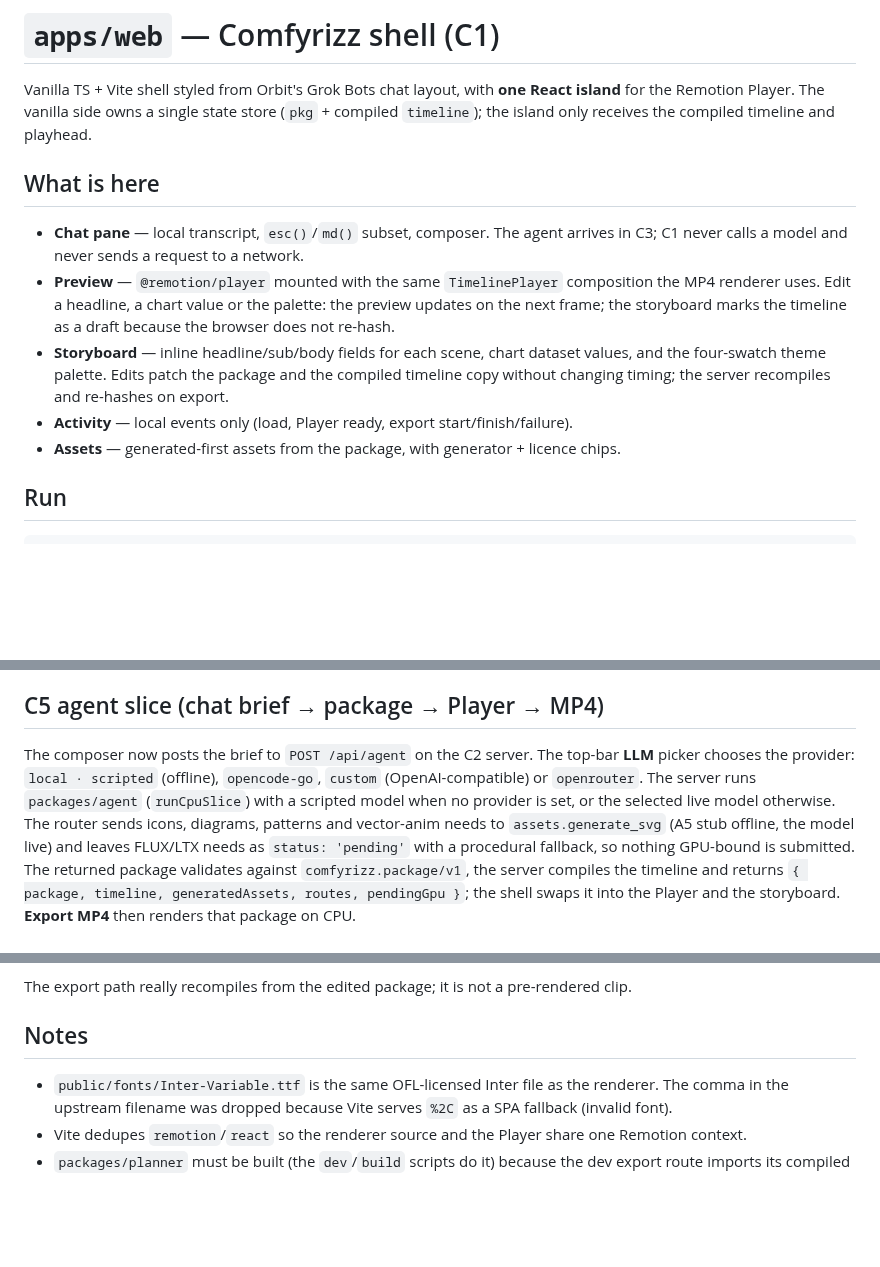
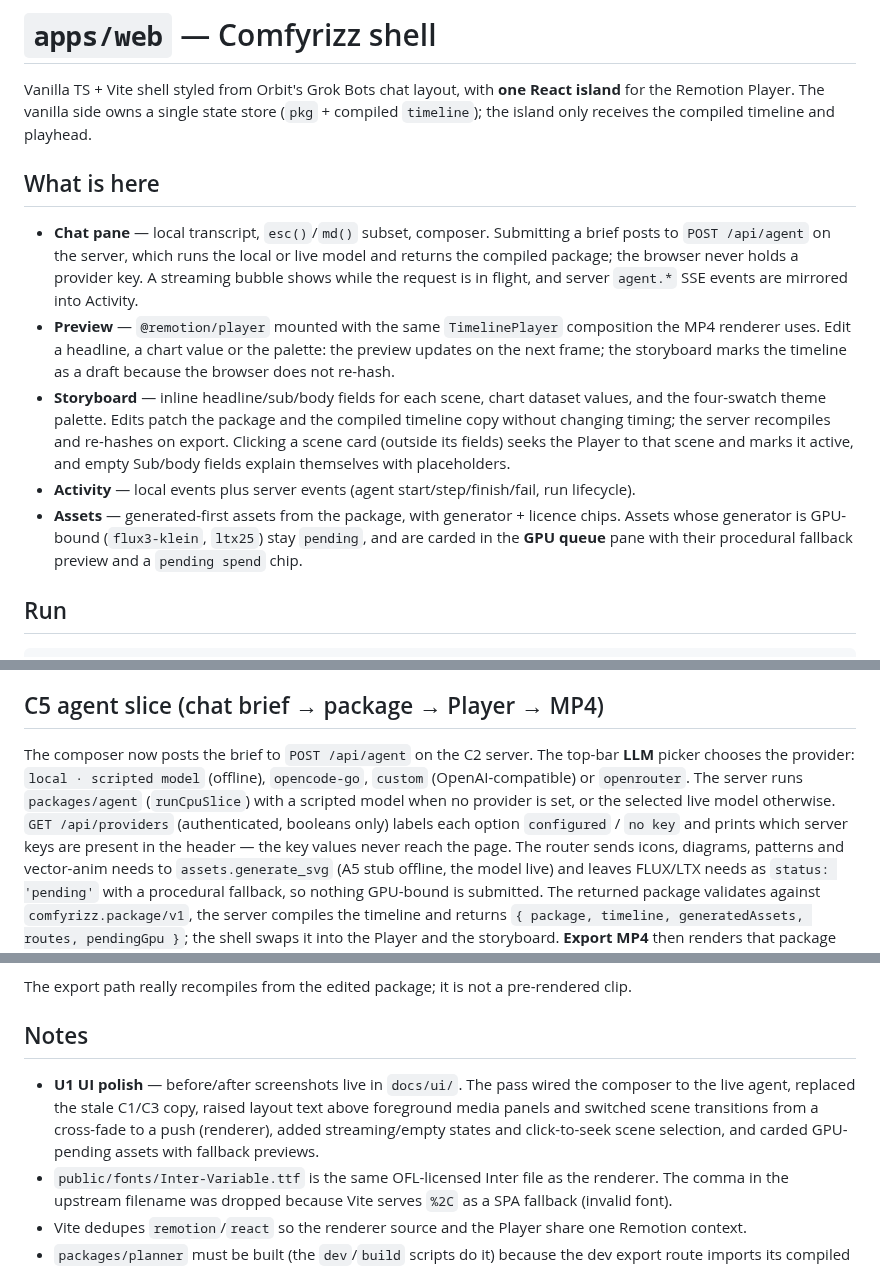
Before and after one commit to mojomast/comfyrizz, a Markdown page: apps/web/README.md, 3 parts joined by grey strips. GitHub-like rendering; blank space fills up the shorter version.

```diff
--- a/apps/web/README.md
+++ b/apps/web/README.md
@@ -1,4 +1,4 @@
-# `apps/web` — Comfyrizz shell (C1)
+# `apps/web` — Comfyrizz shell
 
 Vanilla TS + Vite shell styled from Orbit's Grok Bots chat layout, with **one React island** for
 the Remotion Player. The vanilla side owns a single state store (`pkg` + compiled `timeline`);
@@ -6,16 +6,19 @@ the island only receives the compiled timeline and playhead.
 
 ## What is here
 
-- **Chat pane** — local transcript, `esc()`/`md()` subset, composer. The agent arrives in C3;
-  C1 never calls a model and never sends a request to a network.
+- **Chat pane** — local transcript, `esc()`/`md()` subset, composer. Submitting a brief posts to `POST /api/agent` on the server, which runs the local or live model and returns the compiled package; the browser never holds a provider key. A streaming bubble shows while the request is in flight, and server `agent.*` SSE events are mirrored into Activity.
 - **Preview** — `@remotion/player` mounted with the same `TimelinePlayer` composition the MP4
   renderer uses. Edit a headline, a chart value or the palette: the preview updates on the next
   frame; the storyboard marks the timeline as a draft because the browser does not re-hash.
 - **Storyboard** — inline headline/sub/body fields for each scene, chart dataset values, and the
   four-swatch theme palette. Edits patch the package and the compiled timeline copy without
-  changing timing; the server recompiles and re-hashes on export.
-- **Activity** — local events only (load, Player ready, export start/finish/failure).
-- **Assets** — generated-first assets from the package, with generator + licence chips.
+  changing timing; the server recompiles and re-hashes on export. Clicking a scene card (outside its
+  fields) seeks the Player to that scene and marks it active, and empty Sub/body fields explain
+  themselves with placeholders.
+- **Activity** — local events plus server events (agent start/step/finish/fail, run lifecycle).
+- **Assets** — generated-first assets from the package, with generator + licence chips. Assets whose
+  generator is GPU-bound (`flux3-klein`, `ltx25`) stay `pending`, and are carded in the **GPU queue**
+  pane with their procedural fallback preview and a `pending spend` chip.
 
 ## Run
 
@@ -39,10 +42,12 @@ revision, and listens to `/api/events` for Activity entries. C2 also adds strict
 ## C5 agent slice (chat brief → package → Player → MP4)
 
 The composer now posts the brief to `POST /api/agent` on the C2 server. The top-bar **LLM**
-picker chooses the provider: `local · scripted` (offline), `opencode-go`, `custom`
+picker chooses the provider: `local · scripted model` (offline), `opencode-go`, `custom`
 (OpenAI-compatible) or `openrouter`. The server runs `packages/agent` (`runCpuSlice`) with a
-scripted model when no provider is set, or the selected live model otherwise. The router sends
-icons, diagrams,
+scripted model when no provider is set, or the selected live model otherwise. `GET /api/providers`
+(authenticated, booleans only) labels each option `configured` / `no key` and prints which server
+keys are present in the header — the key values never reach the page. The router sends icons,
+diagrams,
 patterns and vector-anim needs to `assets.generate_svg` (A5 stub offline, the model live) and
 leaves FLUX/LTX needs as `status: 'pending'` with a procedural fallback, so nothing GPU-bound is
 submitted. The returned package validates against `comfyrizz.package/v1`, the server compiles the
@@ -131,6 +136,10 @@ The export path really recompiles from the edited package; it is not a pre-rende
 
 ## Notes
 
+- **U1 UI polish** — before/after screenshots live in `docs/ui/`. The pass wired the composer to the
+  live agent, replaced the stale C1/C3 copy, raised layout text above foreground media panels and
+  switched scene transitions from a cross-fade to a push (renderer), added streaming/empty states
+  and click-to-seek scene selection, and carded GPU-pending assets with fallback previews.
 - `public/fonts/Inter-Variable.ttf` is the same OFL-licensed Inter file as the renderer. The comma
   in the upstream filename was dropped because Vite serves `%2C` as a SPA fallback (invalid font).
 - Vite dedupes `remotion`/`react` so the renderer source and the Player share one Remotion context.
```
Also changed, not shown: apps/server/README.md (+1 -0 lines), docs/ui/README.md (added, +26 -0 lines), docs/ui/u1-after-agent.jpg (added), docs/ui/u1-after.jpg (added), docs/ui/u1-before.jpg (added), 5 other files.
